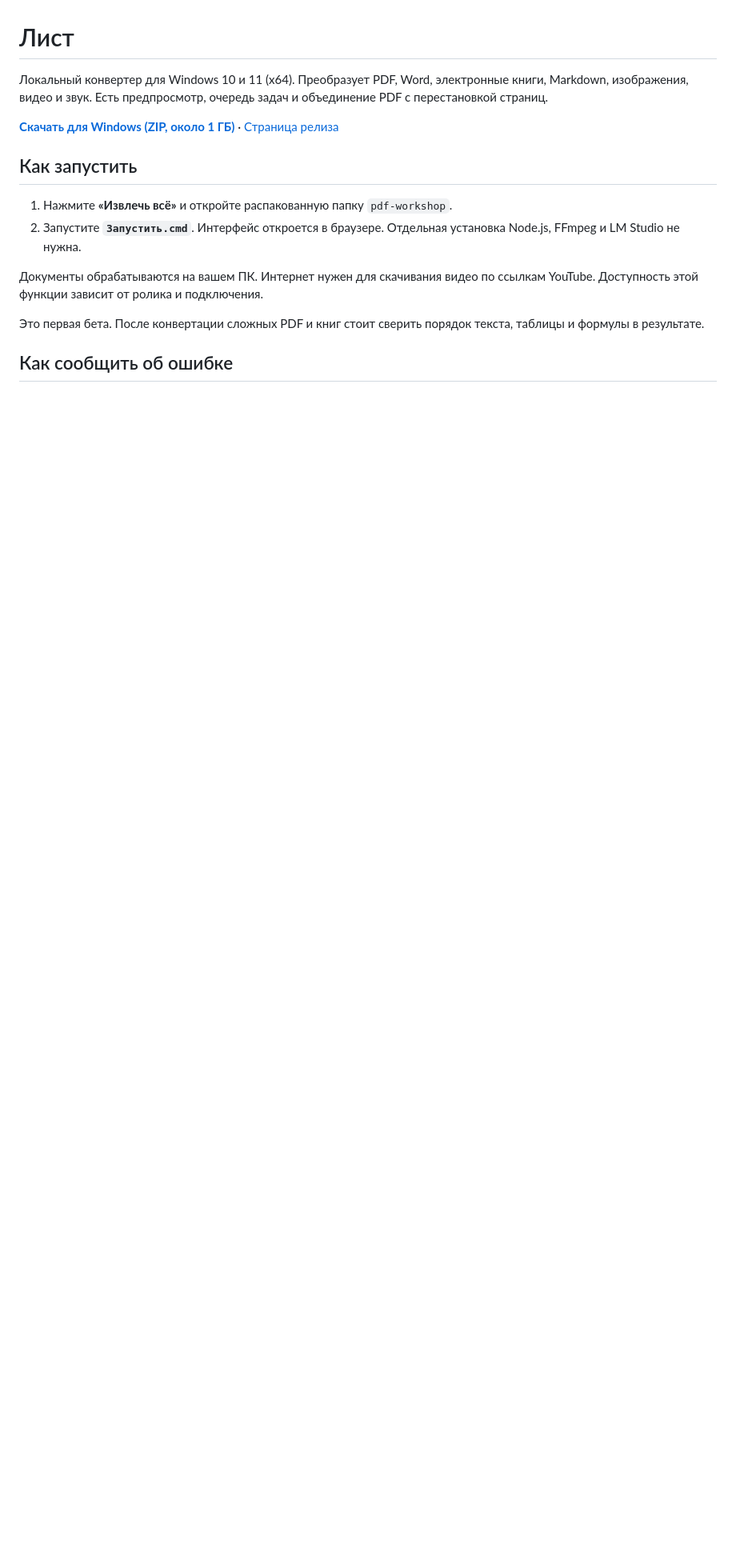
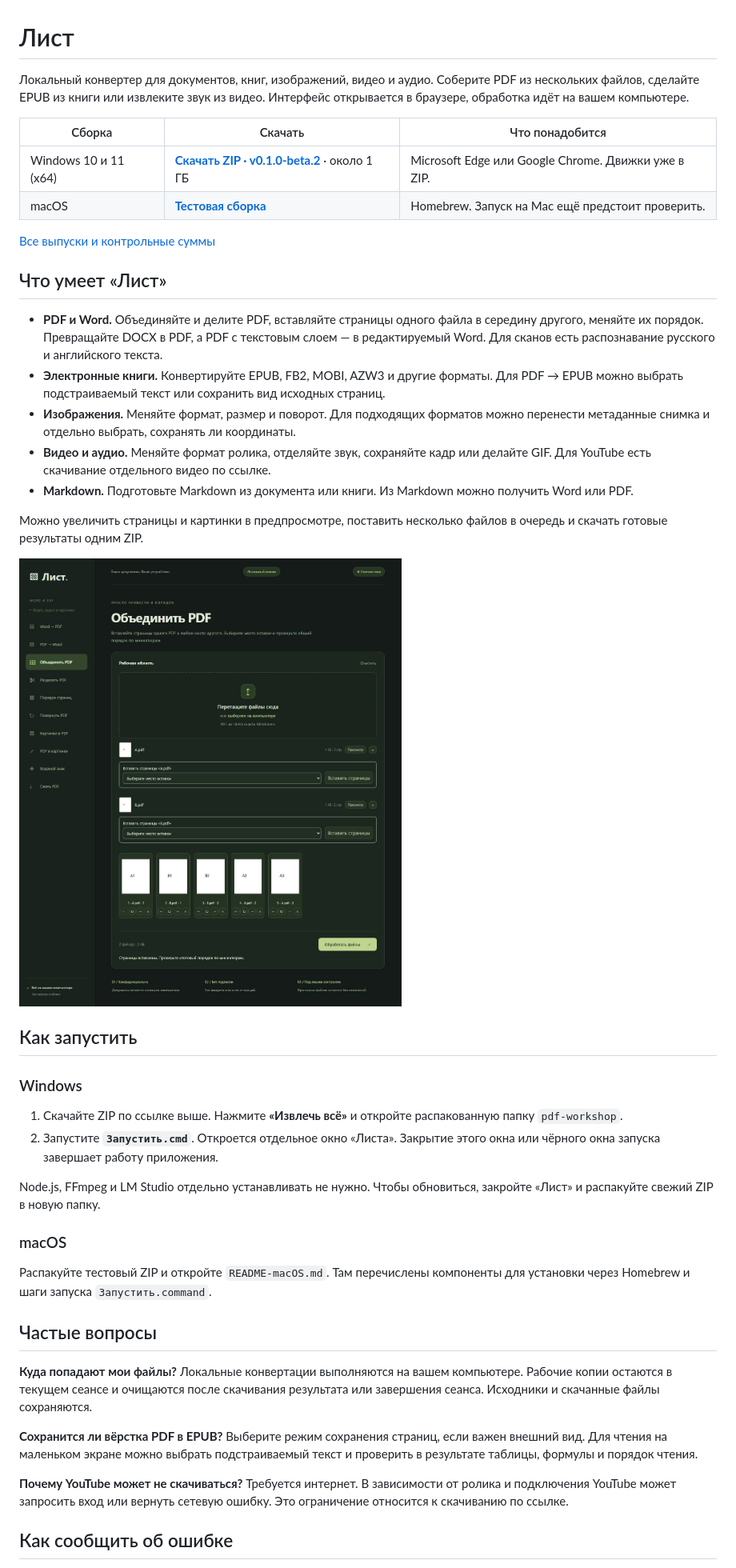
Before and after one commit to l1qu1dd/list-converter, a Markdown page: README.md, the part around one of its changes. Shown at 80% size. GitHub-like rendering; pictures changed too: docs/pdf-merge-preview.jpg (added); blank space fills up the shorter version.

Commit message:
Build the List project homepage and link Windows beta 2

```diff
--- a/README.md
+++ b/README.md
@@ -1,17 +1,46 @@
 # Лист
 
-Локальный конвертер для Windows 10 и 11 (x64). Преобразует PDF, Word, электронные книги, Markdown, изображения, видео и звук. Есть предпросмотр, очередь задач и объединение PDF с перестановкой страниц.
+Локальный конвертер для документов, книг, изображений, видео и аудио. Соберите PDF из нескольких файлов, сделайте EPUB из книги или извлеките звук из видео. Интерфейс открывается в браузере, обработка идёт на вашем компьютере.
 
-**[Скачать для Windows (ZIP, около 1 ГБ)](https://github.com/l1qu1dd/list-converter/releases/download/v0.1.0-beta.1/list-windows-x64-v0.1.0-beta.1.zip)** · [Страница релиза](https://github.com/l1qu1dd/list-converter/releases/tag/v0.1.0-beta.1)
+| Сборка | Скачать | Что понадобится |
+| --- | --- | --- |
+| Windows 10 и 11 (x64) | **[Скачать ZIP · v0.1.0-beta.2](https://github.com/l1qu1dd/list-converter/releases/download/v0.1.0-beta.2/list-windows-x64-v0.1.0-beta.2.zip)** · около 1 ГБ | Microsoft Edge или Google Chrome. Движки уже в ZIP. |
+| macOS | **[Тестовая сборка](https://github.com/l1qu1dd/list-converter/releases/tag/v0.1.0-macos-preview.1)** | Homebrew. Запуск на Mac ещё предстоит проверить. |
+
+[Все выпуски и контрольные суммы](https://github.com/l1qu1dd/list-converter/releases)
+
+## Что умеет «Лист»
+
+- **PDF и Word.** Объединяйте и делите PDF, вставляйте страницы одного файла в середину другого, меняйте их порядок. Превращайте DOCX в PDF, а PDF с текстовым слоем — в редактируемый Word. Для сканов есть распознавание русского и английского текста.
+- **Электронные книги.** Конвертируйте EPUB, FB2, MOBI, AZW3 и другие форматы. Для PDF → EPUB можно выбрать подстраиваемый текст или сохранить вид исходных страниц.
+- **Изображения.** Меняйте формат, размер и поворот. Для подходящих форматов можно перенести метаданные снимка и отдельно выбрать, сохранять ли координаты.
+- **Видео и аудио.** Меняйте формат ролика, отделяйте звук, сохраняйте кадр или делайте GIF. Для YouTube есть скачивание отдельного видео по ссылке.
+- **Markdown.** Подготовьте Markdown из документа или книги. Из Markdown можно получить Word или PDF.
+
+Можно увеличить страницы и картинки в предпросмотре, поставить несколько файлов в очередь и скачать готовые результаты одним ZIP.
+
+![Вставка страниц одного PDF в середину другого с проверкой порядка по миниатюрам](docs/pdf-merge-preview.jpg)
 
 ## Как запустить
 
-1. Нажмите **«Извлечь всё»** и откройте распакованную папку `pdf-workshop`.
-2. Запустите **`Запустить.cmd`**. Интерфейс откроется в браузере. Отдельная установка Node.js, FFmpeg и LM Studio не нужна.
+### Windows
 
-Документы обрабатываются на вашем ПК. Интернет нужен для скачивания видео по ссылкам YouTube. Доступность этой функции зависит от ролика и подключения.
+1. Скачайте ZIP по ссылке выше. Нажмите **«Извлечь всё»** и откройте распакованную папку `pdf-workshop`.
+2. Запустите **`Запустить.cmd`**. Откроется отдельное окно «Листа». Закрытие этого окна или чёрного окна запуска завершает работу приложения.
 
-Это первая бета. После конвертации сложных PDF и книг стоит сверить порядок текста, таблицы и формулы в результате.
+Node.js, FFmpeg и LM Studio отдельно устанавливать не нужно. Чтобы обновиться, закройте «Лист» и распакуйте свежий ZIP в новую папку.
+
+### macOS
+
+Распакуйте тестовый ZIP и откройте `README-macOS.md`. Там перечислены компоненты для установки через Homebrew и шаги запуска `Запустить.command`.
+
+## Частые вопросы
+
+**Куда попадают мои файлы?** Локальные конвертации выполняются на вашем компьютере. Рабочие копии остаются в текущем сеансе и очищаются после скачивания результата или завершения сеанса. Исходники и скачанные файлы сохраняются.
+
+**Сохранится ли вёрстка PDF в EPUB?** Выберите режим сохранения страниц, если важен внешний вид. Для чтения на маленьком экране можно выбрать подстраиваемый текст и проверить в результате таблицы, формулы и порядок чтения.
+
+**Почему YouTube может не скачиваться?** Требуется интернет. В зависимости от ролика и подключения YouTube может запросить вход или вернуть сетевую ошибку. Это ограничение относится к скачиванию по ссылке.
 
 ## Как сообщить об ошибке
 
```
Also changed, not shown: other parts of README.md (+1 -3 lines).
